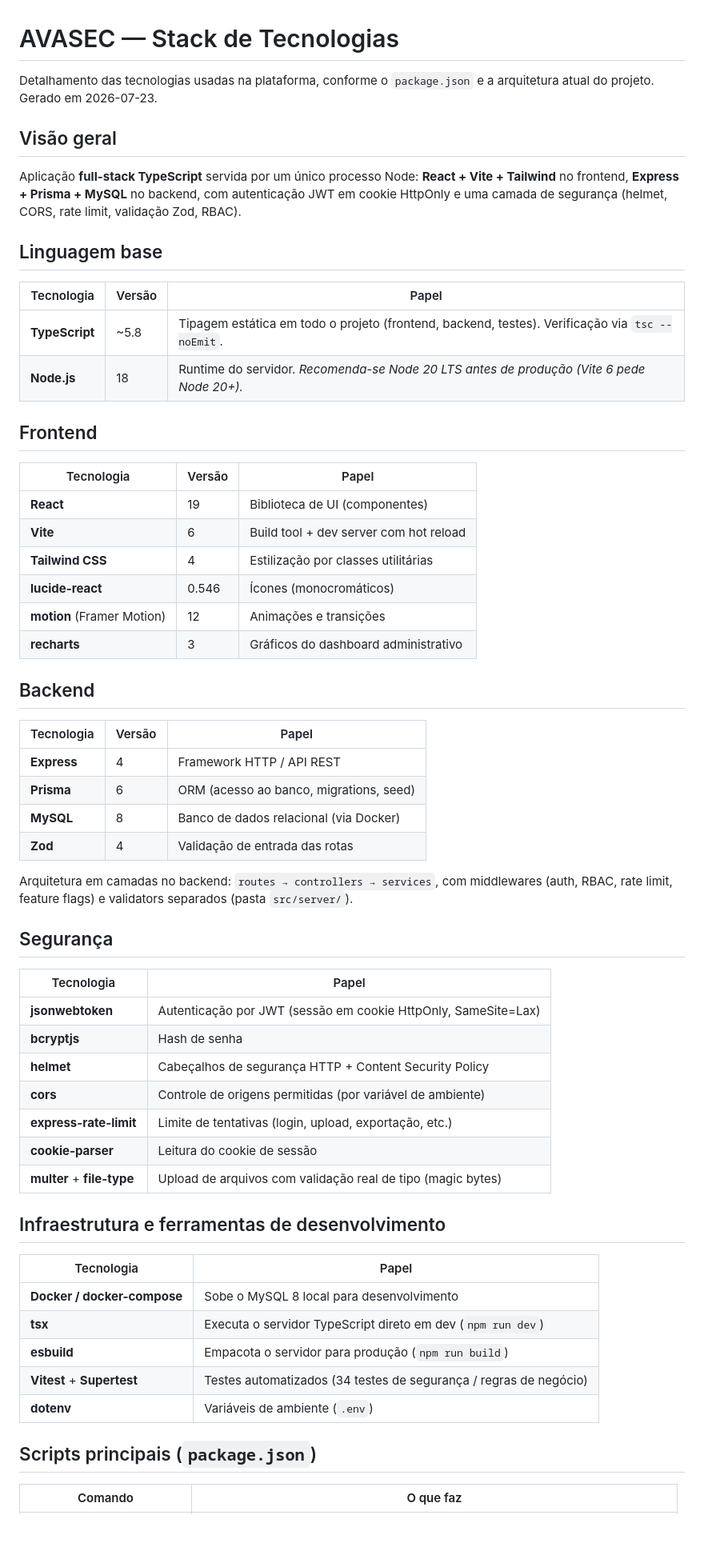
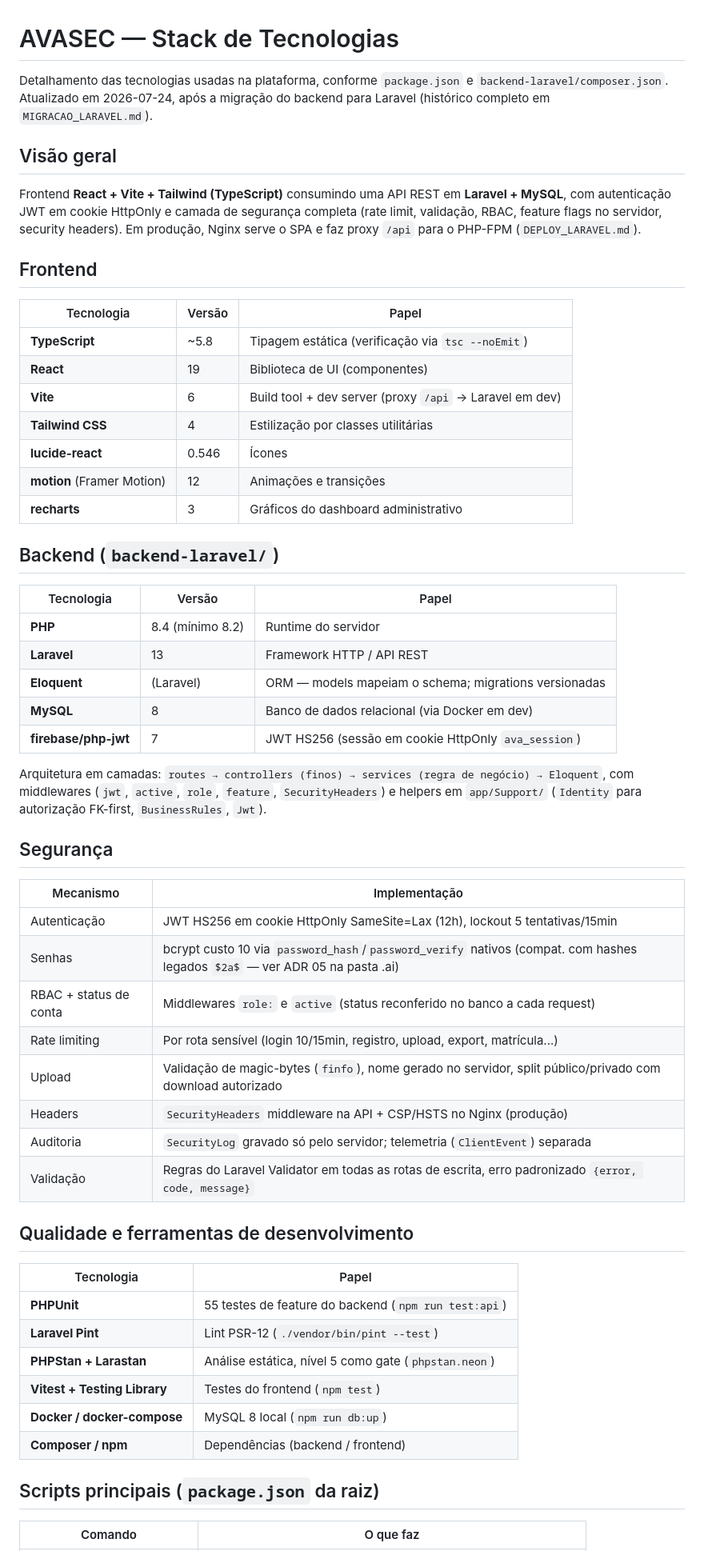
Before and after one commit to ptkalmeida/avasec, a Markdown page: TECNOLOGIAS.md, the part around one of its changes. Shown at 80% size. GitHub-like rendering; blank space fills up the shorter version.

Commit message:
docs: atualiza TECNOLOGIAS.md para a stack pós-migração (Laravel)
Substitui a descrição da era Node/Express/Prisma pela stack atual: Laravel 13 +
Eloquent + firebase/php-jwt no backend, tabela de mecanismos de segurança,
gates de qualidade (PHPUnit/Pint/PHPStan) e os scripts npm do fluxo novo.

```diff
--- a/TECNOLOGIAS.md
+++ b/TECNOLOGIAS.md
@@ -1,69 +1,69 @@
 # AVASEC — Stack de Tecnologias
 
-Detalhamento das tecnologias usadas na plataforma, conforme o `package.json` e a
-arquitetura atual do projeto. Gerado em 2026-07-23.
+Detalhamento das tecnologias usadas na plataforma, conforme `package.json` e
+`backend-laravel/composer.json`. Atualizado em 2026-07-24, após a migração do
+backend para Laravel (histórico completo em `MIGRACAO_LARAVEL.md`).
 
 ## Visão geral
 
-Aplicação **full-stack TypeScript** servida por um único processo Node:
-**React + Vite + Tailwind** no frontend, **Express + Prisma + MySQL** no backend,
-com autenticação JWT em cookie HttpOnly e uma camada de segurança (helmet, CORS,
-rate limit, validação Zod, RBAC).
-
-## Linguagem base
-
-| Tecnologia | Versão | Papel |
-|---|---|---|
-| **TypeScript** | ~5.8 | Tipagem estática em todo o projeto (frontend, backend, testes). Verificação via `tsc --noEmit`. |
-| **Node.js** | 18 | Runtime do servidor. *Recomenda-se Node 20 LTS antes de produção (Vite 6 pede Node 20+).* |
+Frontend **React + Vite + Tailwind (TypeScript)** consumindo uma API REST em
+**Laravel + MySQL**, com autenticação JWT em cookie HttpOnly e camada de
+segurança completa (rate limit, validação, RBAC, feature flags no servidor,
+security headers). Em produção, Nginx serve o SPA e faz proxy `/api` para o
+PHP-FPM (`DEPLOY_LARAVEL.md`).
 
 ## Frontend
 
 | Tecnologia | Versão | Papel |
 |---|---|---|
+| **TypeScript** | ~5.8 | Tipagem estática (verificação via `tsc --noEmit`) |
 | **React** | 19 | Biblioteca de UI (componentes) |
-| **Vite** | 6 | Build tool + dev server com hot reload |
+| **Vite** | 6 | Build tool + dev server (proxy `/api` → Laravel em dev) |
 | **Tailwind CSS** | 4 | Estilização por classes utilitárias |
-| **lucide-react** | 0.546 | Ícones (monocromáticos) |
+| **lucide-react** | 0.546 | Ícones |
 | **motion** (Framer Motion) | 12 | Animações e transições |
 | **recharts** | 3 | Gráficos do dashboard administrativo |
 
-## Backend
+## Backend (`backend-laravel/`)
 
 | Tecnologia | Versão | Papel |
 |---|---|---|
-| **Express** | 4 | Framework HTTP / API REST |
-| **Prisma** | 6 | ORM (acesso ao banco, migrations, seed) |
-| **MySQL** | 8 | Banco de dados relacional (via Docker) |
-| **Zod** | 4 | Validação de entrada das rotas |
+| **PHP** | 8.4 (mínimo 8.2) | Runtime do servidor |
+| **Laravel** | 13 | Framework HTTP / API REST |
+| **Eloquent** | (Laravel) | ORM — models mapeiam o schema; migrations versionadas |
+| **MySQL** | 8 | Banco de dados relacional (via Docker em dev) |
+| **firebase/php-jwt** | 7 | JWT HS256 (sessão em cookie HttpOnly `ava_session`) |
 
-Arquitetura em camadas no backend: `routes → controllers → services`, com
-middlewares (auth, RBAC, rate limit, feature flags) e validators separados
-(pasta `src/server/`).
+Arquitetura em camadas: `routes → controllers (finos) → services (regra de
+negócio) → Eloquent`, com middlewares (`jwt`, `active`, `role`, `feature`,
+`SecurityHeaders`) e helpers em `app/Support/` (`Identity` para autorização
+FK-first, `BusinessRules`, `Jwt`).
 
 ## Segurança
 
-| Tecnologia | Papel |
+| Mecanismo | Implementação |
 |---|---|
-| **jsonwebtoken** | Autenticação por JWT (sessão em cookie HttpOnly, SameSite=Lax) |
-| **bcryptjs** | Hash de senha |
-| **helmet** | Cabeçalhos de segurança HTTP + Content Security Policy |
-| **cors** | Controle de origens permitidas (por variável de ambiente) |
-| **express-rate-limit** | Limite de tentativas (login, upload, exportação, etc.) |
-| **cookie-parser** | Leitura do cookie de sessão |
-| **multer** + **file-type** | Upload de arquivos com validação real de tipo (magic bytes) |
+| Autenticação | JWT HS256 em cookie HttpOnly SameSite=Lax (12h), lockout 5 tentativas/15min |
+| Senhas | bcrypt custo 10 via `password_hash`/`password_verify` nativos (compat. com hashes legados `$2a$` — ver ADR 05 na pasta .ai) |
+| RBAC + status de conta | Middlewares `role:` e `active` (status reconferido no banco a cada request) |
+| Rate limiting | Por rota sensível (login 10/15min, registro, upload, export, matrícula...) |
+| Upload | Validação de magic-bytes (`finfo`), nome gerado no servidor, split público/privado com download autorizado |
+| Headers | `SecurityHeaders` middleware na API + CSP/HSTS no Nginx (produção) |
+| Auditoria | `SecurityLog` gravado só pelo servidor; telemetria (`ClientEvent`) separada |
+| Validação | Regras do Laravel Validator em todas as rotas de escrita, erro padronizado `{error, code, message}` |
 
-## Infraestrutura e ferramentas de desenvolvimento
+## Qualidade e ferramentas de desenvolvimento
 
 | Tecnologia | Papel |
 |---|---|
-| **Docker / docker-compose** | Sobe o MySQL 8 local para desenvolvimento |
-| **tsx** | Executa o servidor TypeScript direto em dev (`npm run dev`) |
-| **esbuild** | Empacota o servidor para produção (`npm run build`) |
-| **Vitest** + **Supertest** | Testes automatizados (34 testes de segurança / regras de negócio) |
-| **dotenv** | Variáveis de ambiente (`.env`) |
+| **PHPUnit** | 55 testes de feature do backend (`npm run test:api`) |
+| **Laravel Pint** | Lint PSR-12 (`./vendor/bin/pint --test`) |
+| **PHPStan + Larastan** | Análise estática, nível 5 como gate (`phpstan.neon`) |
+| **Vitest + Testing Library** | Testes do frontend (`npm test`) |
+| **Docker / docker-compose** | MySQL 8 local (`npm run db:up`) |
+| **Composer / npm** | Dependências (backend / frontend) |
 
-## Scripts principais (`package.json`)
+## Scripts principais (`package.json` da raiz)
 
 | Comando | O que faz |
 |---|---|
```
Also changed, not shown: other parts of TECNOLOGIAS.md (+18 -17 lines).
